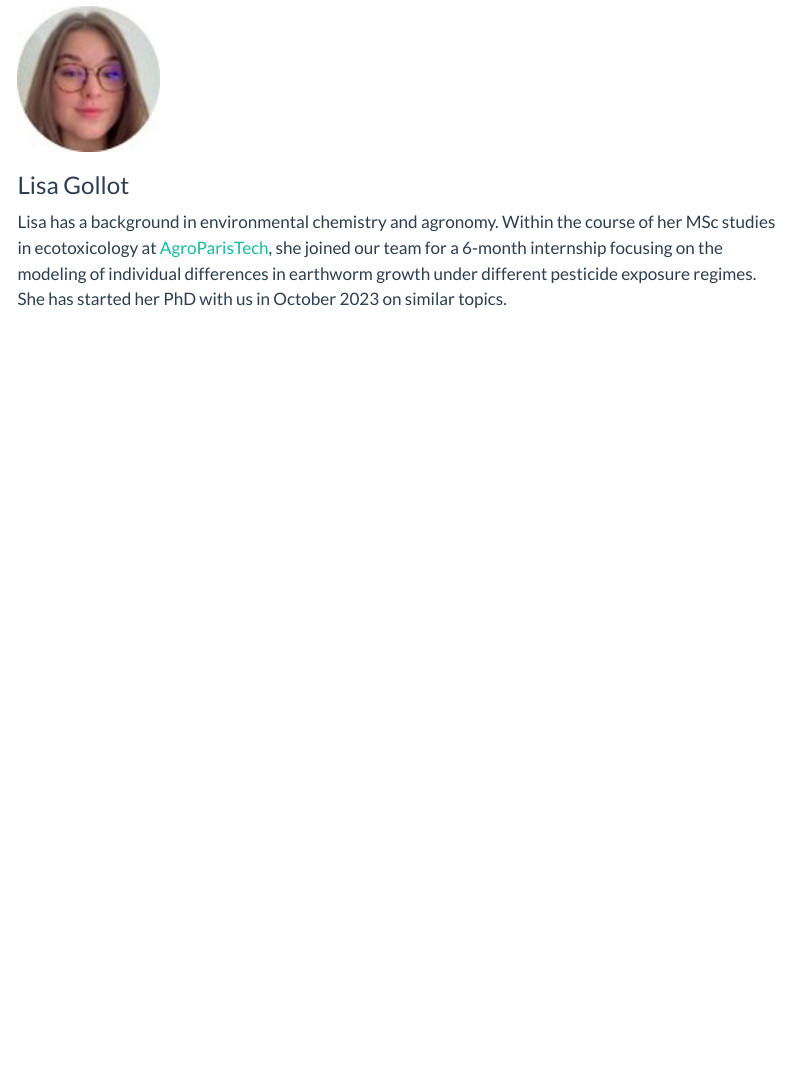
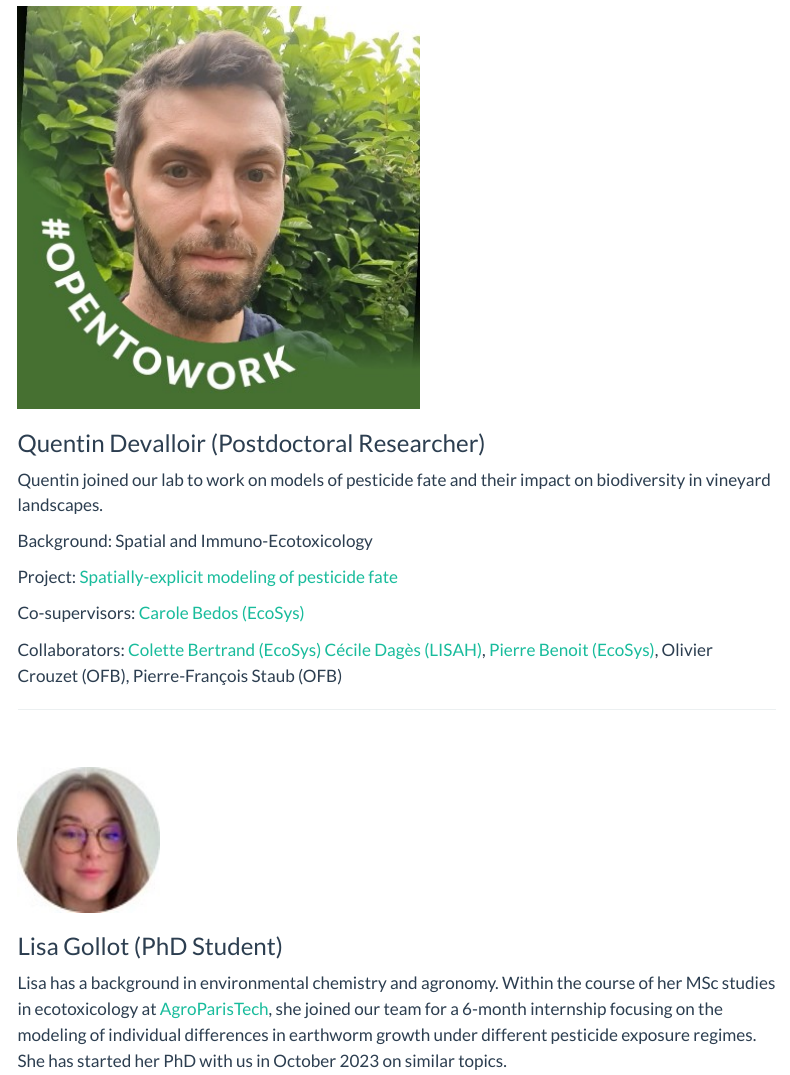
Before and after one commit to rroyaute/rroyaute.github.io, a Quarto document (people/index.qmd): the page in a window 1100 px wide, from 570 px down. Rendered offline with R 4.5, knitr and Pandoc in place of Quarto, with nearby package versions; menus at the side of the page are left out.

Commit message:
Add Q devalloir infos

```diff
--- a/people/index.qmd
+++ b/people/index.qmd
@@ -32,15 +32,14 @@ Links:
 
 ## Current
 
-<!--
 :::: {layout="[ 40, 60 ]"}
 ::: {#first-column}
-![](../images/LisaGollot-round.jpg)
+![](../images/QDevalloir.jpeg)
 :::
 
 ::: {#second-column}
-### Quentin Devalloir (starting October 2024)
-
+### Quentin Devalloir (Postdoctoral Researcher)
+Quentin joined our lab to work on models of pesticide fate and their impact on biodiversity in vineyard landscapes.
 
 Background: Spatial and Immuno-Ecotoxicology
 
@@ -64,8 +62,8 @@ Collaborators: [Colette Bertrand (EcoSys)](https://www6.versailles-grignon.inrae
 :::
 
 ::: {#second-column}
-### Lisa Gollot
-Lisa has a background in environmental chemistry and agronomy. Within the course of her MSc studies in ecotoxicology at [AgroParisTech](https://www.agroparistech.fr/en), she joined our team for a 6-month internship focusing on the modeling of individual differences in earthworm growth under different pesticide exposure regimes.  She has  started her PhD with us in October 2023 on similar topics.
+### Lisa Gollot (PhD Student)
+Lisa has a background in environmental chemistry and agronomy. Within the course of her MSc studies in ecotoxicology at [AgroParisTech](https://www.agroparistech.fr/en), she joined our team for a 6-month internship focusing on the modeling of individual differences in earthworm growth under different pesticide exposure regimes.  She has started her PhD with us in October 2023 on similar topics.
 
 Background: Analytical Chemistry, Ecotoxicology
 
```
Also changed, not shown: images/QDevalloir.jpeg (added), people/index.qmd (5 more changed lines).
